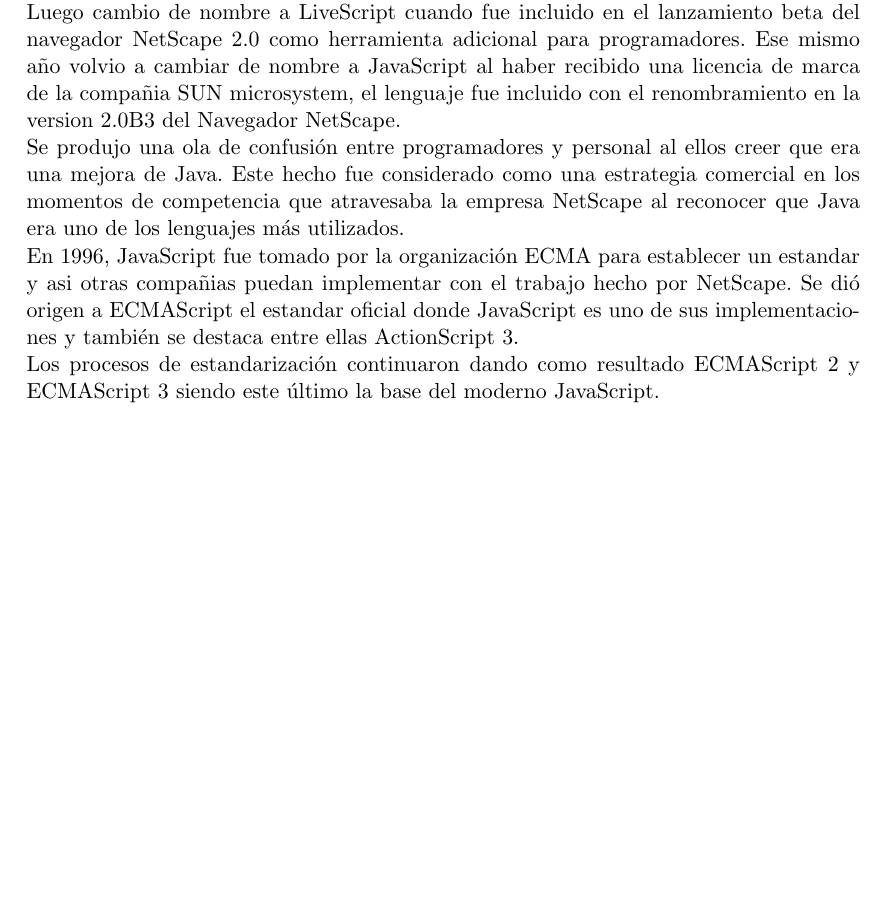
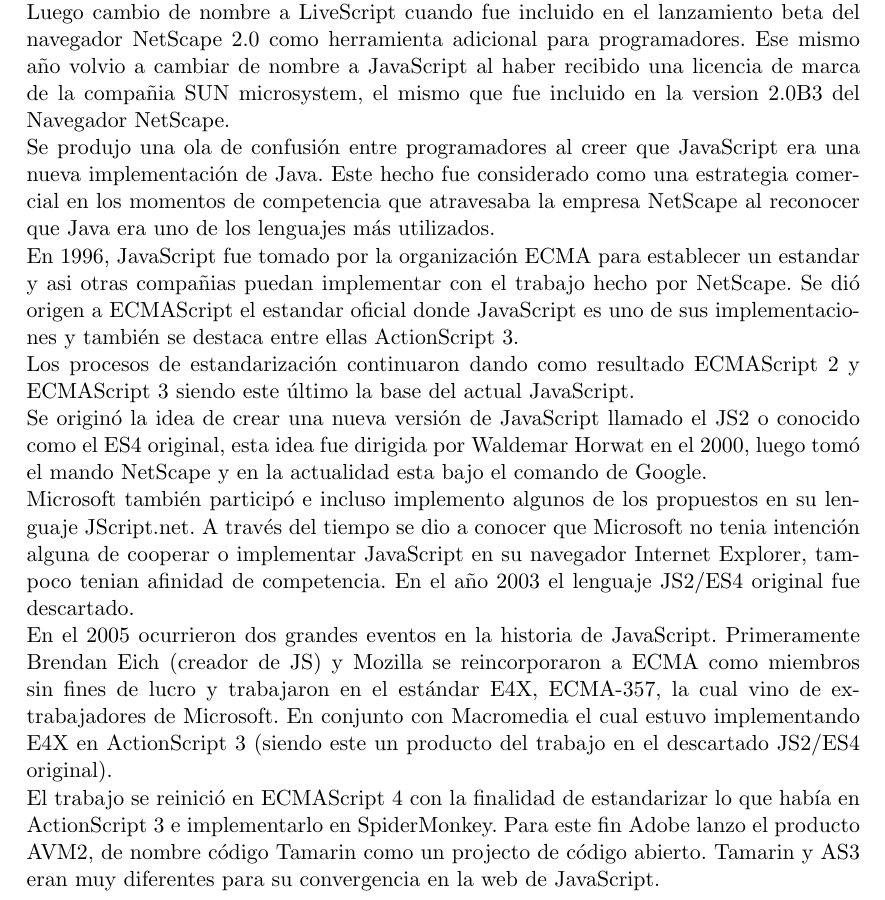
Before and after one commit to dengapin/GrupoDJM, a LaTeX document (introduccion.tex): part of page 2 of 3, cut so that both start at the same text, the shorter picture padded with empty space. Compiled offline with pdfLaTeX.

Commit message:
mas historia

```diff
--- a/introduccion.tex
+++ b/introduccion.tex
@@ -79,10 +79,15 @@
 
 \section{Historia}
 El lenguaje JavaScript no siempre fue llamado así. Todo empezó cuando la compañia de servicios informáticos NetScape en su entorno de competencia por el internet con la compañia de Microsoft, opto por crear un lenguaje interpretado ligero que complemente con Java. Brendan Eich es el creador de este lenguaje en Mayo de 1995, a sus inicios fue llamado Mocha por el fundador de NetScape Marc Andreessen.\\
-Luego cambio de nombre a LiveScript cuando fue incluido en el lanzamiento beta del navegador NetScape 2.0 como herramienta adicional para programadores. Ese mismo año volvio a cambiar de nombre a JavaScript al haber recibido una licencia de marca de la compañia SUN microsystem, el lenguaje fue incluido con el renombramiento en la version 2.0B3 del Navegador NetScape.\\
-Se produjo una ola de confusión entre programadores y personal al ellos creer que era una mejora de Java. Este hecho fue considerado como una estrategia comercial en los momentos de competencia que atravesaba la empresa NetScape al reconocer que Java era uno de los lenguajes más utilizados.\\
+Luego cambio de nombre a LiveScript cuando fue incluido en el lanzamiento beta del navegador NetScape 2.0 como herramienta adicional para programadores. Ese mismo año volvio a cambiar de nombre a JavaScript al haber recibido una licencia de marca de la compañia SUN microsystem, el mismo que fue incluido en la version 2.0B3 del Navegador NetScape.\\
+Se produjo una ola de confusión entre programadores al creer que JavaScript era una nueva implementación de Java. Este hecho fue considerado como una estrategia comercial en los momentos de competencia que atravesaba la empresa NetScape al reconocer que Java era uno de los lenguajes más utilizados.\\
 En 1996, JavaScript fue tomado por la organización ECMA para establecer un estandar y asi otras compañias puedan implementar con el trabajo hecho por NetScape. Se dió origen a ECMAScript el estandar oficial donde JavaScript es uno de sus implementaciones y también se destaca entre ellas ActionScript 3.\\
-Los procesos de estandarización continuaron dando como resultado ECMAScript 2 y ECMAScript 3 siendo este último la base del moderno JavaScript.\\
+Los procesos de estandarización continuaron dando como resultado ECMAScript 2 y ECMAScript 3 siendo este último la base del actual JavaScript.\\
+Se originó la idea de crear una nueva versión de JavaScript llamado el JS2 o conocido como el ES4 original, esta idea fue dirigida por Waldemar Horwat en el 2000, luego tomó el mando NetScape y en la actualidad esta bajo el comando de Google.\\
+Microsoft también participó e incluso implemento algunos de los propuestos en su lenguaje JScript.net. A través del tiempo se dio a conocer que Microsoft no tenia intención alguna de cooperar o implementar JavaScript en su navegador Internet Explorer, tampoco tenian afinidad de competencia. En el año 2003 el lenguaje JS2/ES4 original fue descartado.\\
+En el 2005 ocurrieron dos grandes eventos en la historia de JavaScript. Primeramente Brendan Eich (creador de JS) y Mozilla se reincorporaron a ECMA como miembros sin fines de lucro y trabajaron en el estándar E4X, ECMA-357, la cual vino de ex-trabajadores de Microsoft. En conjunto con Macromedia el cual estuvo implementando E4X en ActionScript 3 (siendo este un producto del trabajo en el descartado JS2/ES4 original).\\
+El trabajo se reinició en ECMAScript 4 con la finalidad de estandarizar lo que había en ActionScript 3 e implementarlo en SpiderMonkey. Para este fin Adobe lanzo el producto AVM2, de nombre código Tamarin como un projecto de código abierto. Tamarin y AS3 eran muy diferentes para su convergencia en la web de JavaScript.\\
+
 
 \section{Características}
 {\bfseries JavaScript} es un lenguaje muy simple y manejable. Cuenta con las siguientes características:\\\\
```
Also changed, not shown: introduccion.pdf.
